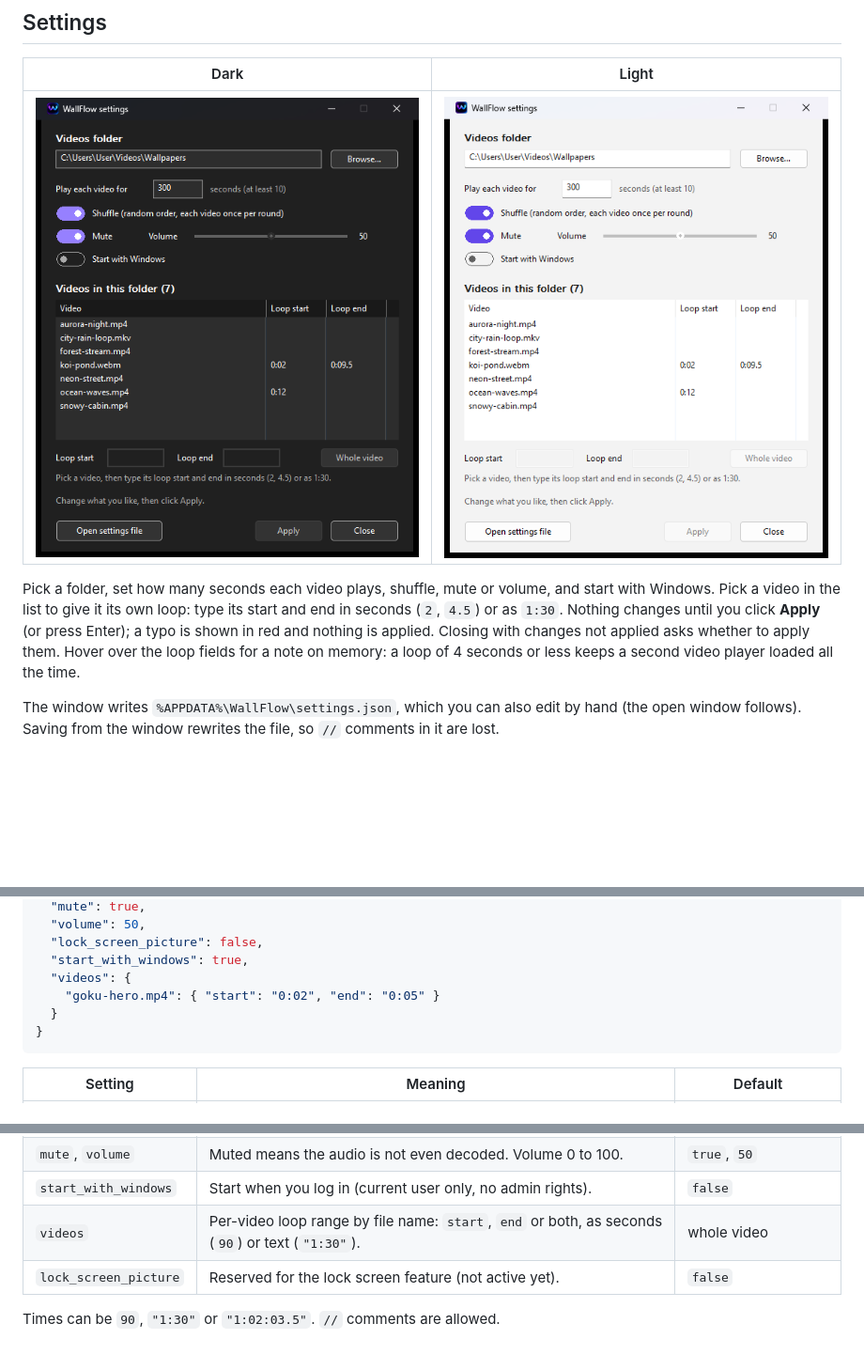
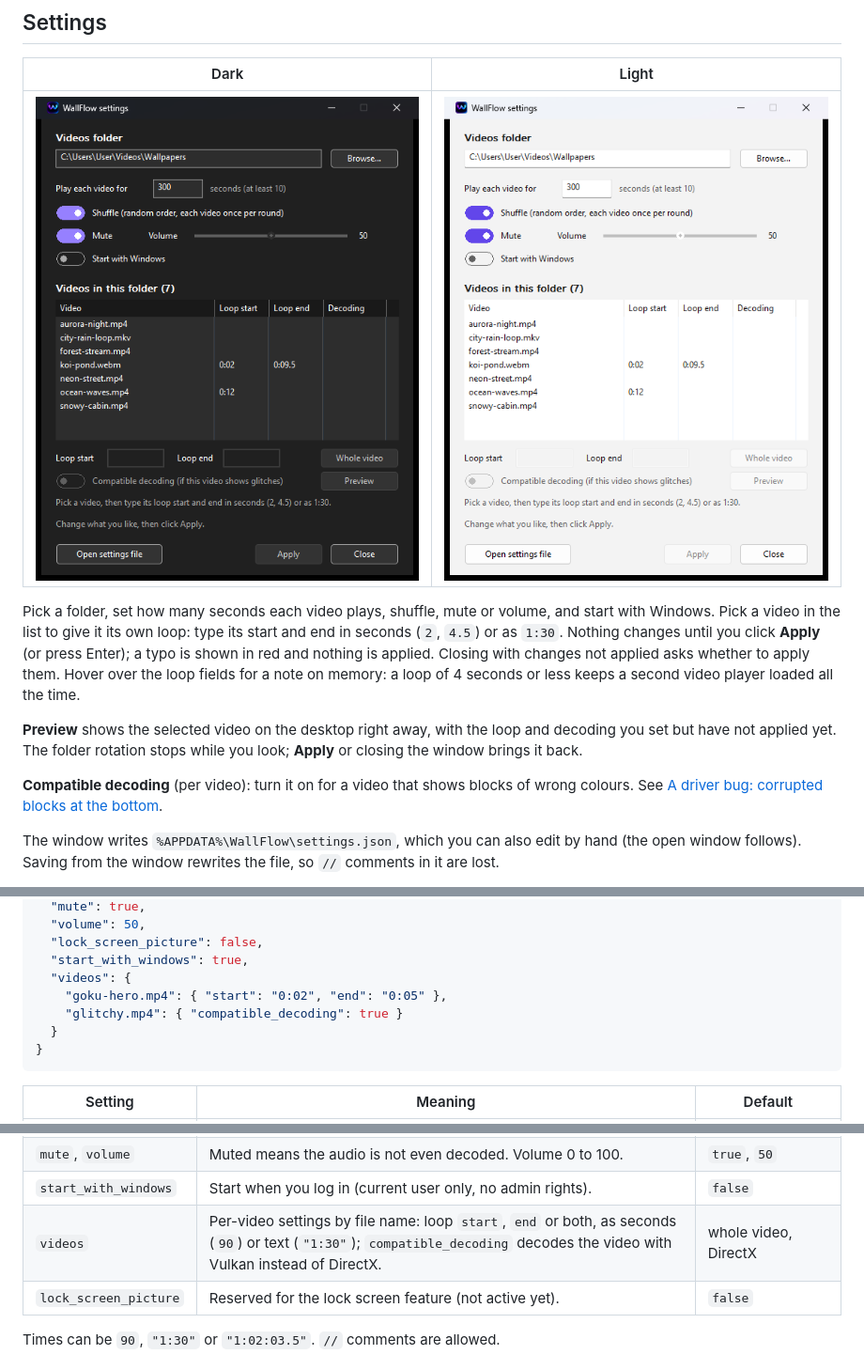
Before and after one commit to Niranjen99/WallFlow, a Markdown page: README.md, 3 parts joined by grey strips. Shown at 94% size. Drawn GitHub-style; pictures changed too: docs/settings-dark.png, docs/settings-light.png; blank space fills up the shorter version.

Commit message:
README: driver decode bug, compatible decoding, Preview; version 0.3.0

````diff
--- a/README.md
+++ b/README.md
@@ -26,6 +26,10 @@ Get the zip from the [latest release](https://github.com/Niranjen99/WallFlow/rel
 
 Pick a folder, set how many seconds each video plays, shuffle, mute or volume, and start with Windows. Pick a video in the list to give it its own loop: type its start and end in seconds (`2`, `4.5`) or as `1:30`. Nothing changes until you click **Apply** (or press Enter); a typo is shown in red and nothing is applied. Closing with changes not applied asks whether to apply them. Hover over the loop fields for a note on memory: a loop of 4 seconds or less keeps a second video player loaded all the time.
 
+**Preview** shows the selected video on the desktop right away, with the loop and decoding you set but have not applied yet. The folder rotation stops while you look; **Apply** or closing the window brings it back.
+
+**Compatible decoding** (per video): turn it on for a video that shows blocks of wrong colours. See [A driver bug: corrupted blocks at the bottom](#a-driver-bug-corrupted-blocks-at-the-bottom).
+
 The window writes `%APPDATA%\WallFlow\settings.json`, which you can also edit by hand (the open window follows). Saving from the window rewrites the file, so `//` comments in it are lost.
 
 The first start creates `%APPDATA%\WallFlow\settings.json`. Save it and WallFlow applies the change at once: another folder or a new loop range switches over seamlessly, a typo is reported in the log and ignored, and a half-saved file is ignored until it is valid again.
@@ -40,7 +44,8 @@ The first start creates `%APPDATA%\WallFlow\settings.json`. Save it and WallFlow
   "lock_screen_picture": false,
   "start_with_windows": true,
   "videos": {
-    "goku-hero.mp4": { "start": "0:02", "end": "0:05" }
+    "goku-hero.mp4": { "start": "0:02", "end": "0:05" },
+    "glitchy.mp4": { "compatible_decoding": true }
   }
 }
 ```
@@ -52,7 +57,7 @@ The first start creates `%APPDATA%\WallFlow\settings.json`. Save it and WallFlow
 | `shuffle` | Random order, each video once per round, never the same one twice in a row. | `false` |
 | `mute`, `volume` | Muted means the audio is not even decoded. Volume 0 to 100. | `true`, `50` |
 | `start_with_windows` | Start when you log in (current user only, no admin rights). | `false` |
-| `videos` | Per-video loop range by file name: `start`, `end` or both, as seconds (`90`) or text (`"1:30"`). | whole video |
+| `videos` | Per-video settings by file name: loop `start`, `end` or both, as seconds (`90`) or text (`"1:30"`); `compatible_decoding` decodes the video with Vulkan instead of DirectX. | whole video, DirectX |
 | `lock_screen_picture` | Reserved for the lock screen feature (not active yet). | `false` |
 
 Times can be `90`, `"1:30"` or `"1:02:03.5"`. `//` comments are allowed.
````
Also changed, not shown: other parts of README.md (+21 -0 lines), 1 other file.
